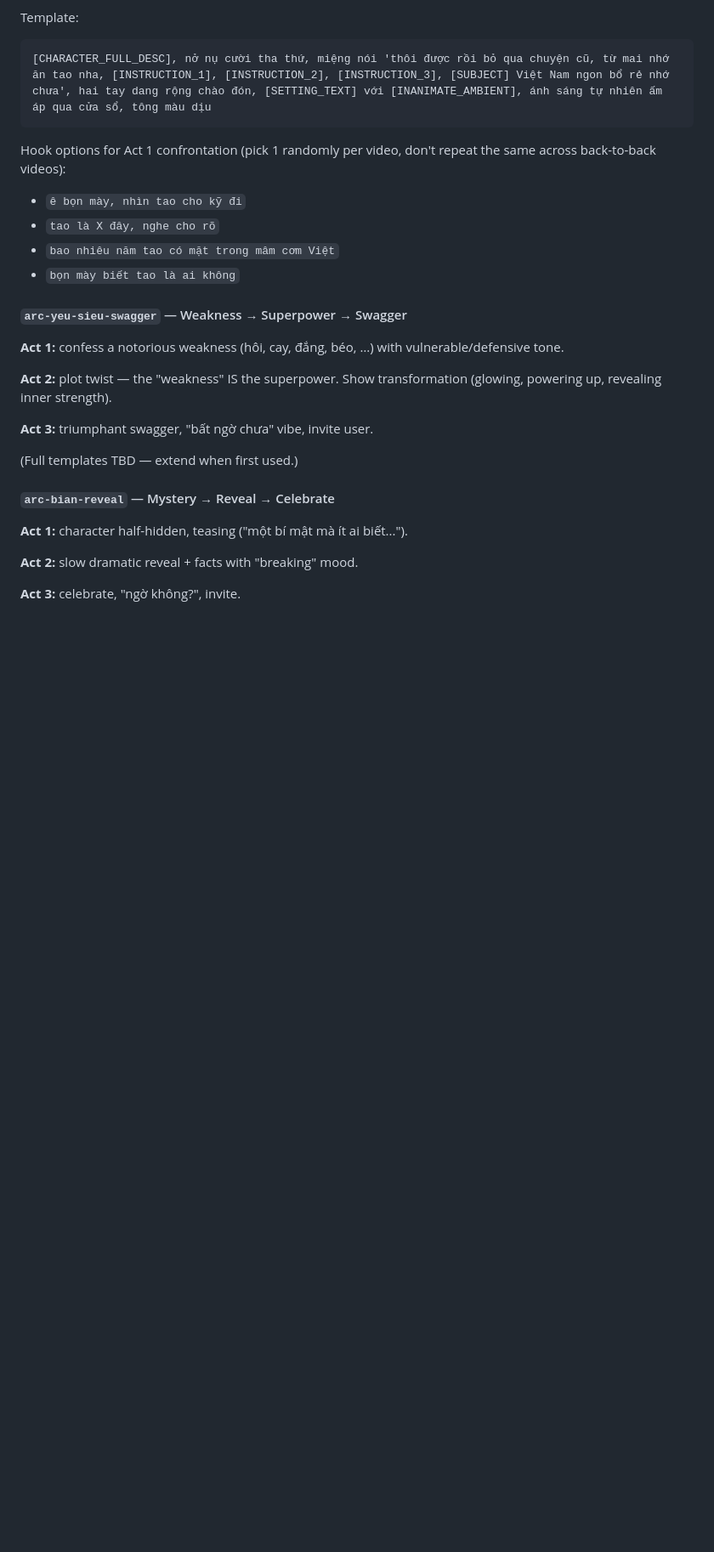
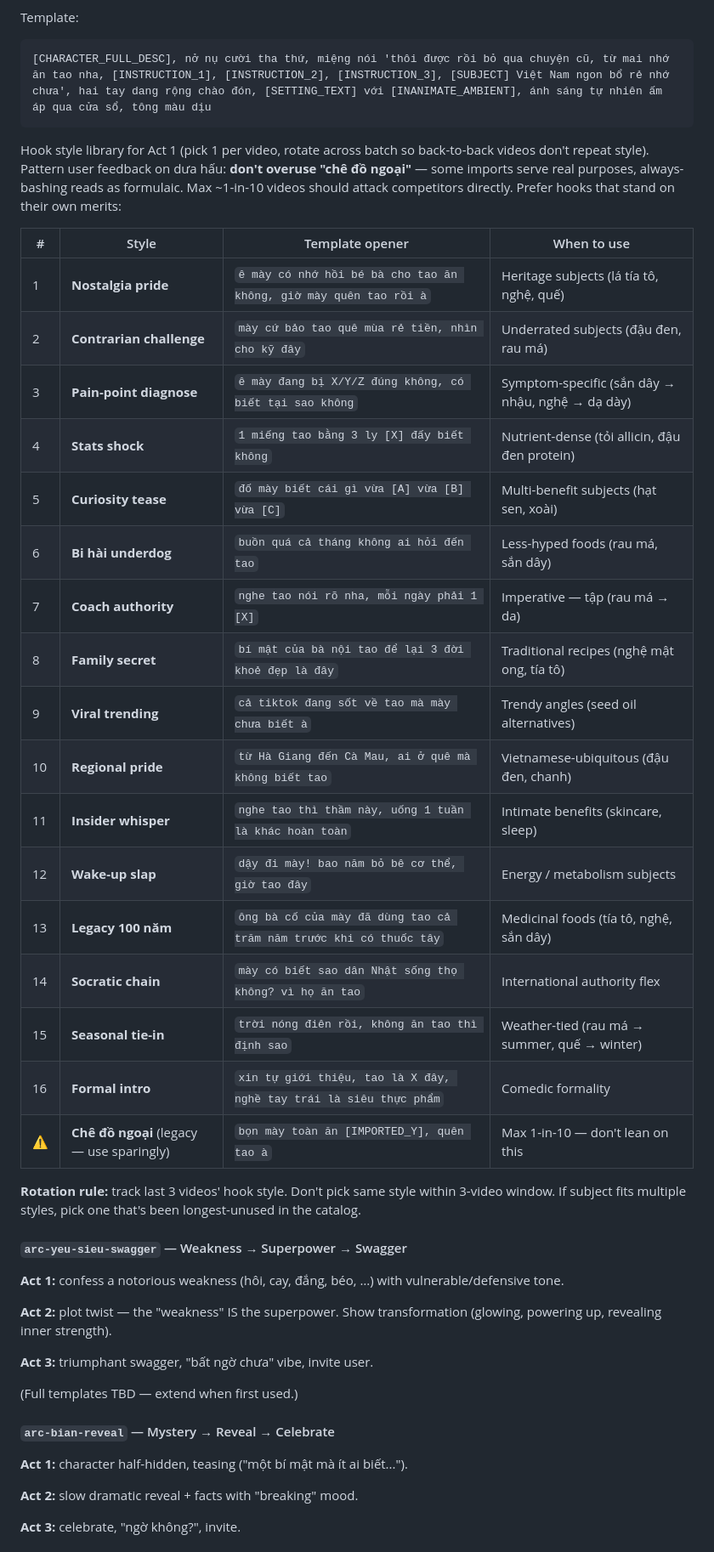
Before and after one commit to cnminh/flow-daemon, a Markdown page: .claude/skills/make-viral-health-video-vi.md, the part around the change. Shown at 85% size. Drawn GitHub-style; blank space fills up the shorter version.

Commit message:
docs(skill): 16 Act 1 hook styles to diversify catalog beyond competitor-bashing
User feedback from dưa hấu: always-bashing imports reads as
formulaic and sometimes unfair (some imports serve real purposes,
e.g. viên C sủi for specific deficiencies).

Replaces the 4 hook bullets (all confrontational) with 16-style
library + "chê đồ ngoại" marked legacy/use-sparingly at max 1-in-10.

New styles: nostalgia pride, contrarian challenge, pain-point
diagnose, stats shock, curiosity tease, bi hài underdog, coach
authority, family secret, viral trending, regional pride, insider
whisper, wake-up slap, legacy 100 năm, socratic chain, seasonal
tie-in, formal intro.

Rotation rule added: no same style within 3-video window.

Co-Authored-By: Claude Opus 4.7 (1M context) <noreply@anthropic.com>

````diff
--- a/.claude/skills/make-viral-health-video-vi.md
+++ b/.claude/skills/make-viral-health-video-vi.md
@@ -829,12 +829,36 @@ Template:
 [CHARACTER_FULL_DESC], nở nụ cười tha thứ, miệng nói 'thôi được rồi bỏ qua chuyện cũ, từ mai nhớ ăn tao nha, [INSTRUCTION_1], [INSTRUCTION_2], [INSTRUCTION_3], [SUBJECT] Việt Nam ngon bổ rẻ nhớ chưa', hai tay dang rộng chào đón, [SETTING_TEXT] với [INANIMATE_AMBIENT], ánh sáng tự nhiên ấm áp qua cửa sổ, tông màu dịu
 ```
 
-Hook options for Act 1 confrontation (pick 1 randomly per video, don't
-repeat the same across back-to-back videos):
-- `ê bọn mày, nhìn tao cho kỹ đi`
-- `tao là X đây, nghe cho rõ`
-- `bao nhiêu năm tao có mặt trong mâm cơm Việt`
-- `bọn mày biết tao là ai không`
+Hook style library for Act 1 (pick 1 per video, rotate across batch so
+back-to-back videos don't repeat style). Pattern user feedback on
+dưa hấu: **don't overuse "chê đồ ngoại"** — some imports serve real
+purposes, always-bashing reads as formulaic. Max ~1-in-10 videos
+should attack competitors directly. Prefer hooks that stand on their
+own merits:
+
+| # | Style | Template opener | When to use |
+|---|---|---|---|
+| 1 | **Nostalgia pride** | `ê mày có nhớ hồi bé bà cho tao ăn không, giờ mày quên tao rồi à` | Heritage subjects (lá tía tô, nghệ, quế) |
+| 2 | **Contrarian challenge** | `mày cứ bảo tao quê mùa rẻ tiền, nhìn cho kỹ đây` | Underrated subjects (đậu đen, rau má) |
+| 3 | **Pain-point diagnose** | `ê mày đang bị X/Y/Z đúng không, có biết tại sao không` | Symptom-specific (sắn dây → nhậu, nghệ → dạ dày) |
+| 4 | **Stats shock** | `1 miếng tao bằng 3 ly [X] đấy biết không` | Nutrient-dense (tỏi allicin, đậu đen protein) |
+| 5 | **Curiosity tease** | `đố mày biết cái gì vừa [A] vừa [B] vừa [C]` | Multi-benefit subjects (hạt sen, xoài) |
+| 6 | **Bi hài underdog** | `buồn quá cả tháng không ai hỏi đến tao` | Less-hyped foods (rau má, sắn dây) |
+| 7 | **Coach authority** | `nghe tao nói rõ nha, mỗi ngày phải 1 [X]` | Imperative — tập (rau má → da) |
+| 8 | **Family secret** | `bí mật của bà nội tao để lại 3 đời khoẻ đẹp là đây` | Traditional recipes (nghệ mật ong, tía tô) |
+| 9 | **Viral trending** | `cả tiktok đang sốt về tao mà mày chưa biết à` | Trendy angles (seed oil alternatives) |
+| 10 | **Regional pride** | `từ Hà Giang đến Cà Mau, ai ở quê mà không biết tao` | Vietnamese-ubiquitous (đậu đen, chanh) |
+| 11 | **Insider whisper** | `nghe tao thì thầm này, uống 1 tuần là khác hoàn toàn` | Intimate benefits (skincare, sleep) |
+| 12 | **Wake-up slap** | `dậy đi mày! bao năm bỏ bê cơ thể, giờ tao đây` | Energy / metabolism subjects |
+| 13 | **Legacy 100 năm** | `ông bà cố của mày đã dùng tao cả trăm năm trước khi có thuốc tây` | Medicinal foods (tía tô, nghệ, sắn dây) |
+| 14 | **Socratic chain** | `mày có biết sao dân Nhật sống thọ không? vì họ ăn tao` | International authority flex |
+| 15 | **Seasonal tie-in** | `trời nóng điên rồi, không ăn tao thì định sao` | Weather-tied (rau má → summer, quế → winter) |
+| 16 | **Formal intro** | `xin tự giới thiệu, tao là X đây, nghề tay trái là siêu thực phẩm` | Comedic formality |
+| ⚠️ | **Chê đồ ngoại** (legacy — use sparingly) | `bọn mày toàn ăn [IMPORTED_Y], quên tao à` | Max 1-in-10 — don't lean on this |
+
+**Rotation rule:** track last 3 videos' hook style. Don't pick same
+style within 3-video window. If subject fits multiple styles, pick one
+that's been longest-unused in the catalog.
 
 #### `arc-yeu-sieu-swagger` — Weakness → Superpower → Swagger
 
````
